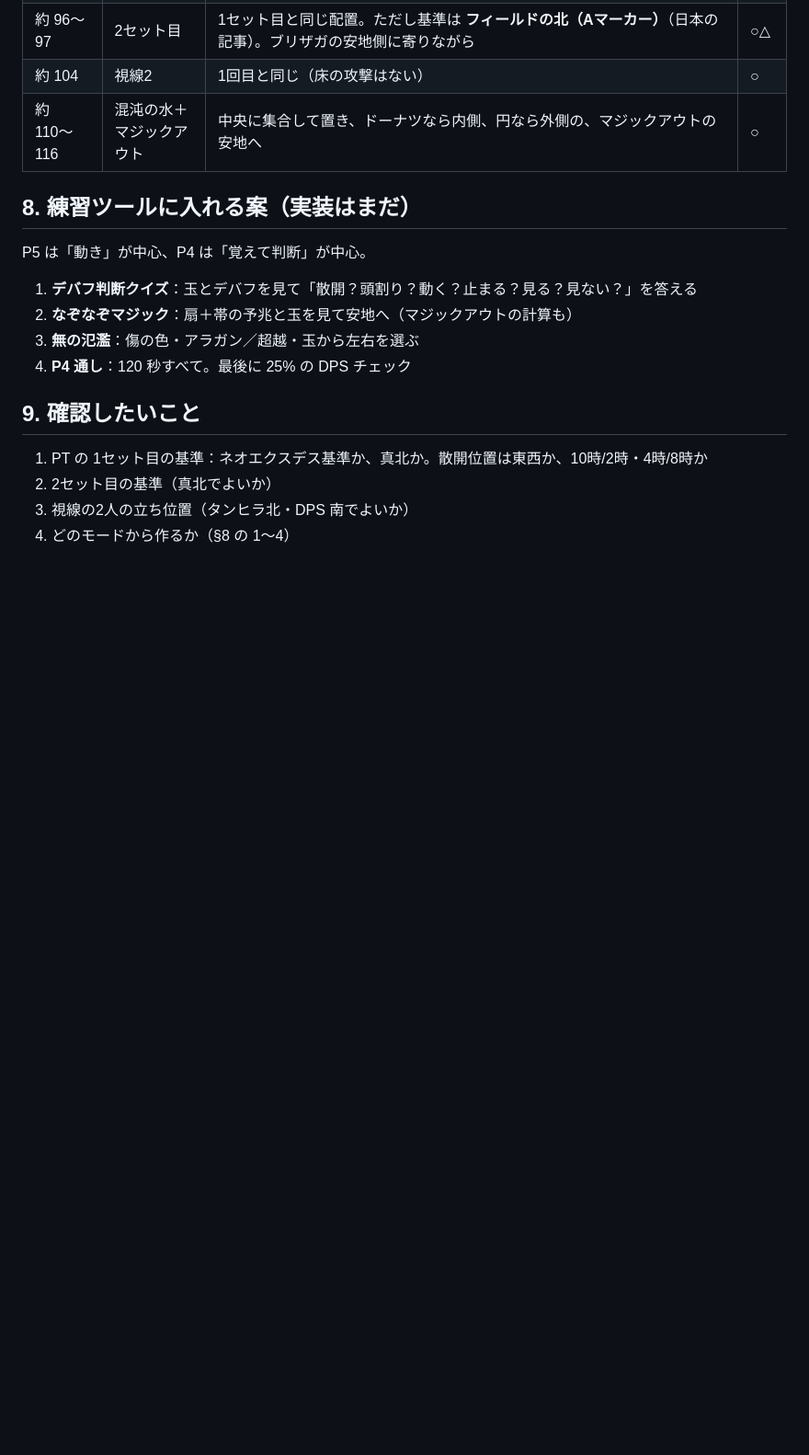
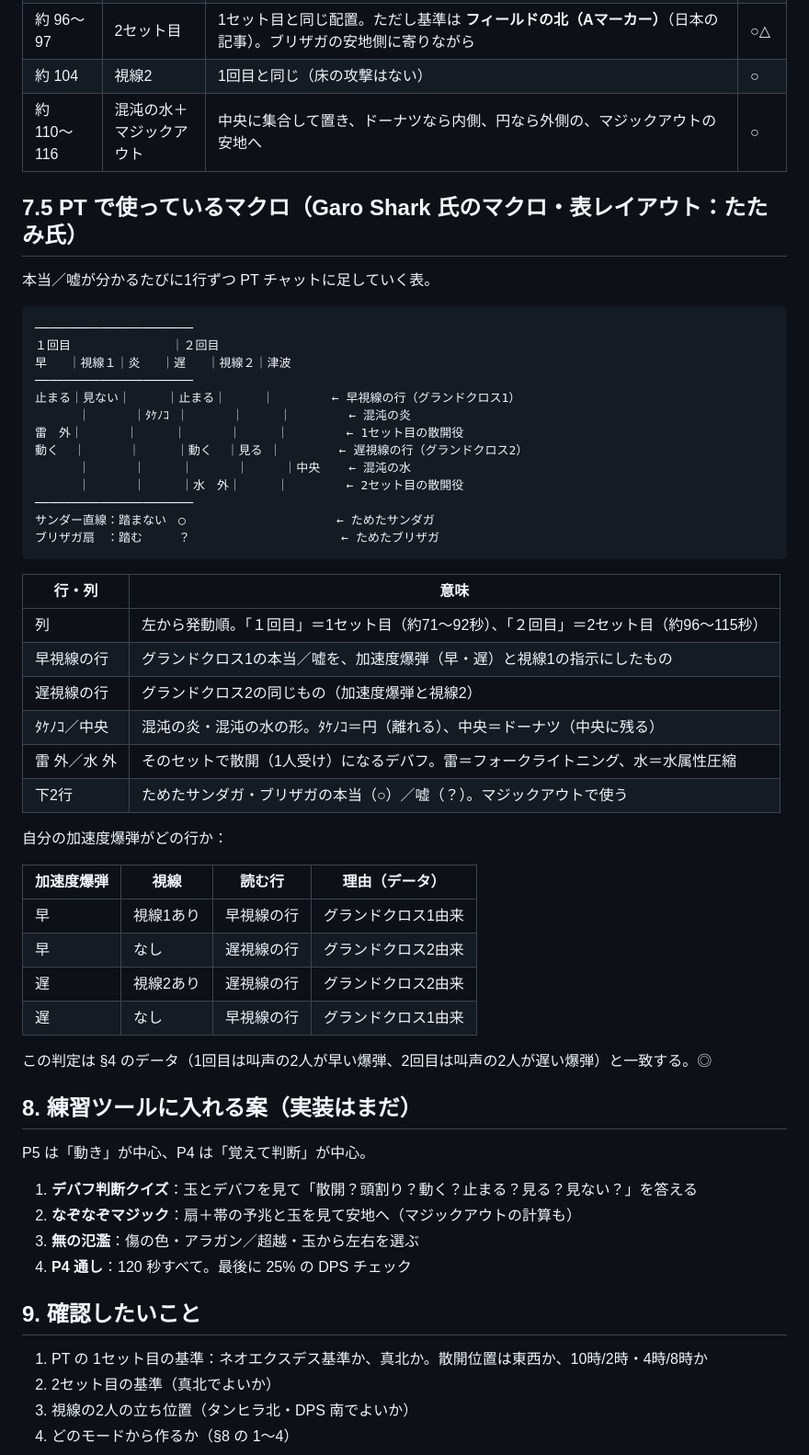
Before and after one commit to trishu486-droid/Exaflare, a Markdown page: docs/research-p4.md, the part around one of its changes. Shown at 92% size. Drawn GitHub-style; blank space fills up the shorter version.

Commit message:
P4調査メモ：PTのマクロの読み方を追記、加速度爆弾と視線の組み合わせを訂正
Co-Authored-By: Claude Opus 5.5 <noreply@anthropic.com>
Claude-Session: https://claude.ai/code/session_01N2ekS5gAdSpTuKApgqk7eb

````diff
--- a/docs/research-p4.md
+++ b/docs/research-p4.md
@@ -171,6 +172,46 @@ P4 を練習ツールに入れるための仕様調査（第2版）。まだ実
 | 約 104 | 視線2 | 1回目と同じ（床の攻撃はない） | ○ |
 | 約 110〜116 | 混沌の水＋マジックアウト | 中央に集合して置き、ドーナツなら内側、円なら外側の、マジックアウトの安地へ | ○ |
 
+## 7.5 PT で使っているマクロ（Garo Shark 氏のマクロ・表レイアウト：たたみ氏）
+
+本当／嘘が分かるたびに1行ずつ PT チャットに足していく表。
+
+```
+──────────────────────
+１回目              ｜２回目
+早   ｜視線１｜炎   ｜遅   ｜視線２｜津波
+──────────────────────
+止まる｜見ない｜     ｜止まる｜     ｜        ← 早視線の行（グランドクロス1）
+      ｜      ｜ﾀｹﾉｺ ｜      ｜     ｜        ← 混沌の炎
+雷　外｜      ｜     ｜      ｜     ｜        ← 1セット目の散開役
+動く  ｜      ｜     ｜動く  ｜見る ｜        ← 遅視線の行（グランドクロス2）
+      ｜      ｜     ｜      ｜     ｜中央    ← 混沌の水
+      ｜      ｜     ｜水　外｜     ｜        ← 2セット目の散開役
+──────────────────────
+サンダー直線：踏まない　○                     ← ためたサンダガ
+ブリザガ扇　：踏む　　　？                     ← ためたブリザガ
+```
+
+| 行・列 | 意味 |
+| --- | --- |
+| 列 | 左から発動順。「１回目」＝1セット目（約71〜92秒）、「２回目」＝2セット目（約96〜115秒） |
+| 早視線の行 | グランドクロス1の本当／嘘を、加速度爆弾（早・遅）と視線1の指示にしたもの |
+| 遅視線の行 | グランドクロス2の同じもの（加速度爆弾と視線2） |
+| ﾀｹﾉｺ／中央 | 混沌の炎・混沌の水の形。ﾀｹﾉｺ＝円（離れる）、中央＝ドーナツ（中央に残る） |
+| 雷 外／水 外 | そのセットで散開（1人受け）になるデバフ。雷＝フォークライトニング、水＝水属性圧縮 |
+| 下2行 | ためたサンダガ・ブリザガの本当（○）／嘘（？）。マジックアウトで使う |
+
+自分の加速度爆弾がどの行か：
+
+| 加速度爆弾 | 視線 | 読む行 | 理由（データ） |
+| --- | --- | --- | --- |
+| 早 | 視線1あり | 早視線の行 | グランドクロス1由来 |
+| 早 | なし | 遅視線の行 | グランドクロス2由来 |
+| 遅 | 視線2あり | 遅視線の行 | グランドクロス2由来 |
+| 遅 | なし | 早視線の行 | グランドクロス1由来 |
+
+この判定は §4 のデータ（1回目は叫声の2人が早い爆弾、2回目は叫声の2人が遅い爆弾）と一致する。◎
+
 ## 8. 練習ツールに入れる案（実装はまだ）
 
 P5 は「動き」が中心、P4 は「覚えて判断」が中心。
````
Also changed, not shown: other parts of docs/research-p4.md (+2 -1 lines).
